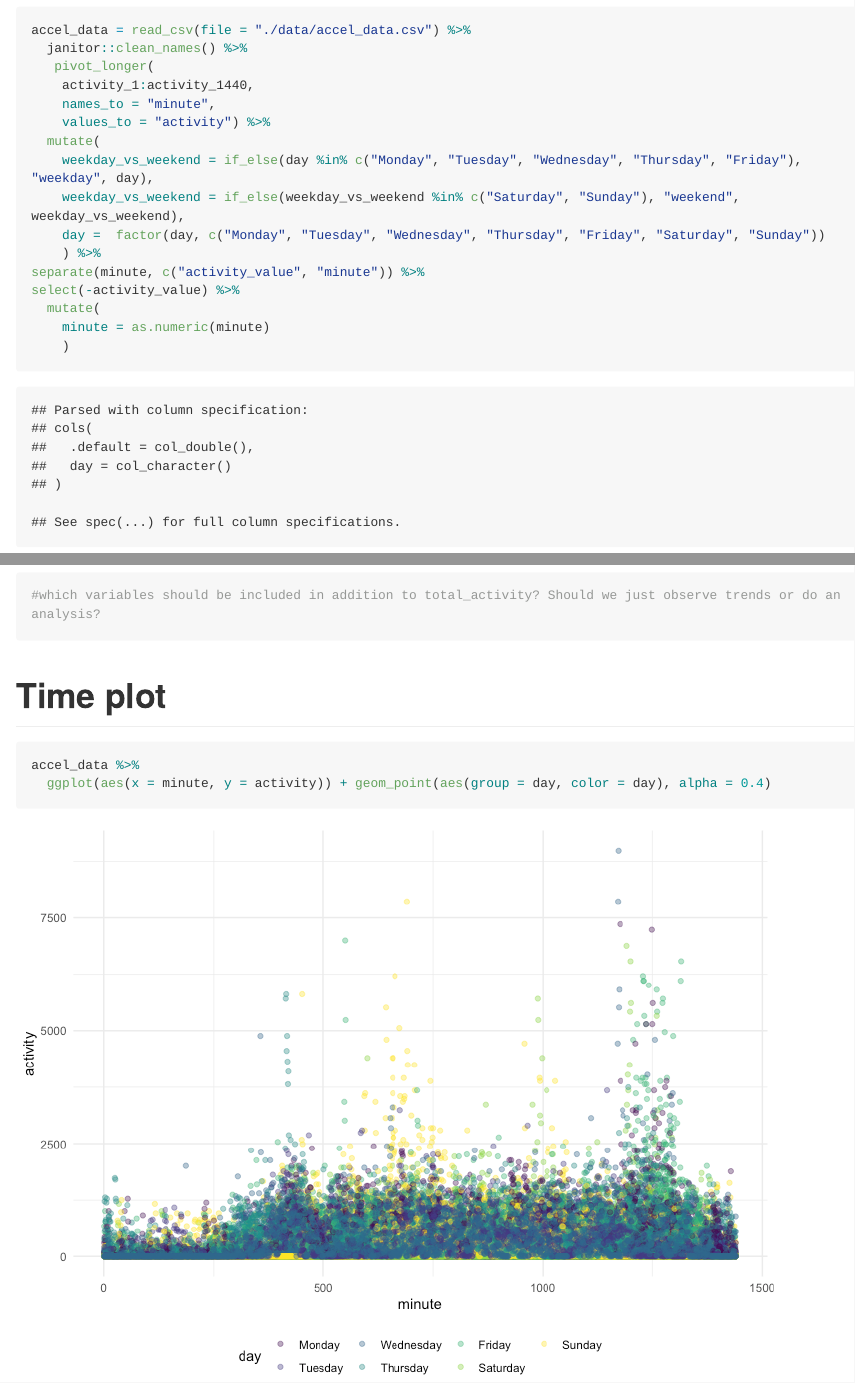
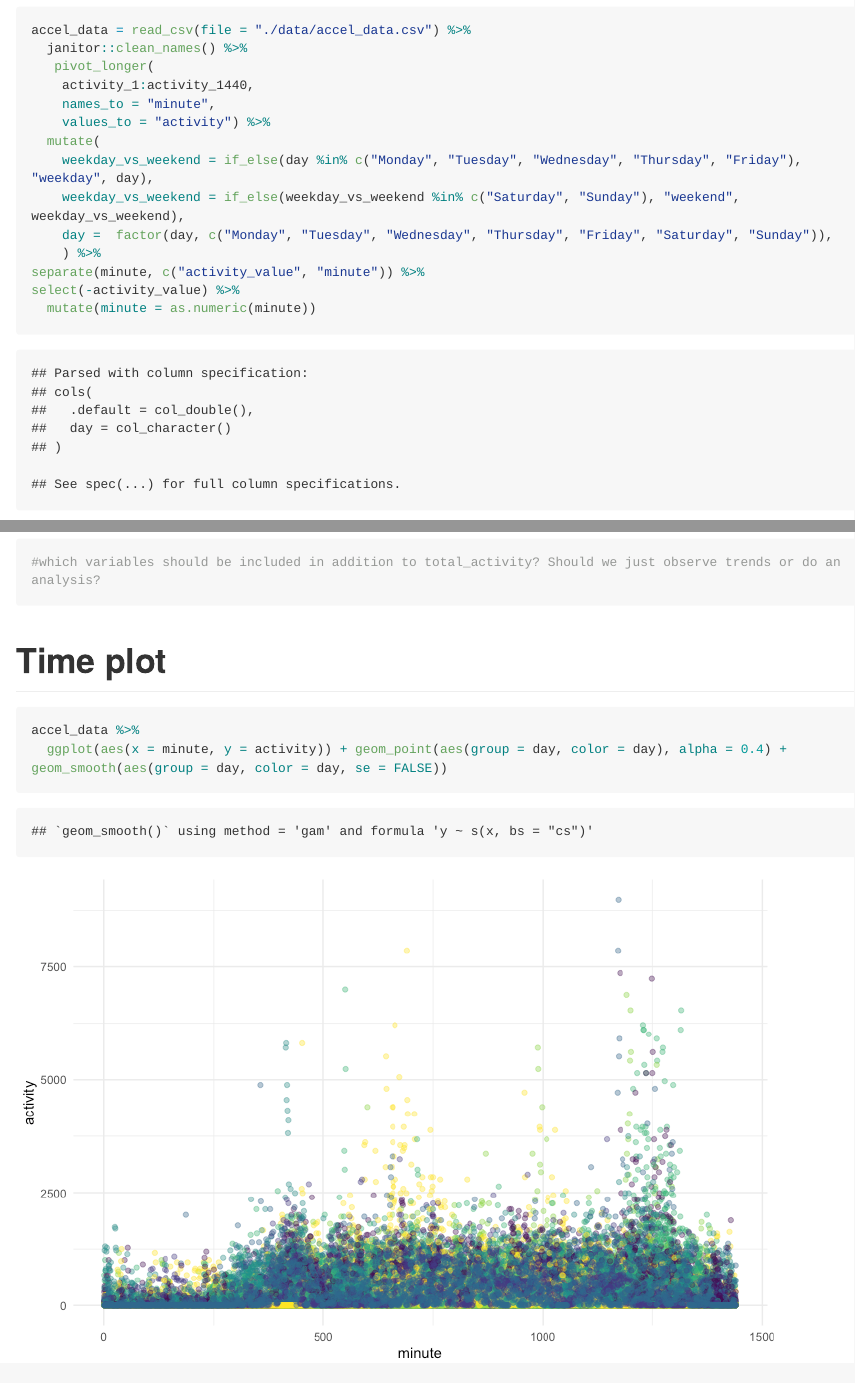
Before and after one commit to sophiam26/p8105_hw3_sm4594, an R Markdown document (p8105_hw3_sm4594.Rmd): the page in a window 1100 px wide, from 7270 px down, and a second part further down, joined at a grey line. The pictures show the output file p8105_hw3_sm4594.md that the author committed with the source, drawn offline in the style of GitHub; long lines of code are wrapped.

````diff
--- a/p8105_hw3_sm4594.Rmd
+++ b/p8105_hw3_sm4594.Rmd
@@ -196,5 +193,5 @@
 
 ```{r 24hr_activity_plot}
 accel_data %>%
-  ggplot(aes(x = minute, y = activity)) + geom_point(aes(group = day, color = day), alpha = 0.4)
+  ggplot(aes(x = minute, y = activity)) + geom_point(aes(group = day, color = day), alpha = 0.4) + geom_smooth(aes(group = day, color = day, se = FALSE))
 ```
````
Also changed, not shown: p8105_hw3_sm4594.md, p8105_hw3_sm4594.Rmd (7 more changed lines).
